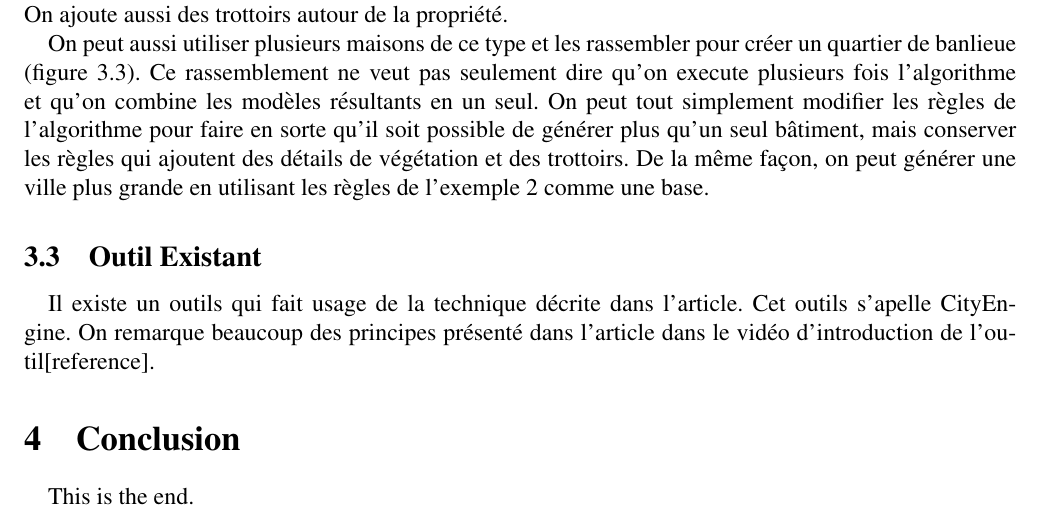
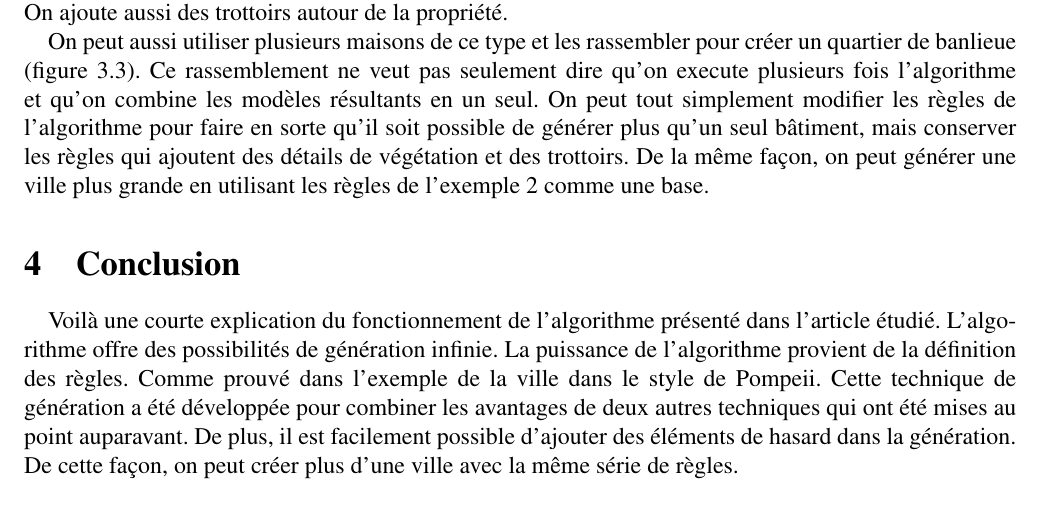
Before and after one commit to Brochu/imn538-RapportRecherche, a LaTeX paper (rapport.tex, which reads concl.tex, sect3.tex): part of page 10 of 11, cut so that both start at the same text. Compiled offline with pdfLaTeX; the source files are stored in an older character set and shown here as Unicode.

Commit message:
termine la section 3

```diff
--- a/concl.tex
+++ b/concl.tex
@@ -3,4 +3,4 @@
 \label{sect:conclusion}
 %%%%%%%%%%%%%%%%%%%%%%%%%%%%%%%%%%%%%%%%%%%%%%%%%%%%%%%%%%%%
 
-This is the end.
+Voilà une courte explication du fonctionnement de l'algorithme présenté dans l'article étudié. L'algorithme offre des possibilités de génération infinie. La puissance de l'algorithme provient de la définition des règles. Comme prouvé dans l'exemple de la ville dans le style de Pompeii. Cette technique de génération a été développée pour combiner les avantages de deux autres techniques qui ont été mises au point auparavant. De plus, il est facilement possible d'ajouter des éléments de hasard dans la génération. De cette façon, on peut créer plus d'une ville avec la même série de règles.
--- a/sect3.tex
+++ b/sect3.tex
@@ -75,8 +75,8 @@ Dans cet exemple, on ajoute des détails autour de la maison. Par exemple, on aj
 
 On peut aussi utiliser plusieurs maisons de ce type et les rassembler pour créer un quartier de banlieue (figure~\ref{groupEx}). Ce rassemblement ne veut pas seulement dire qu'on execute plusieurs fois l'algorithme et qu'on combine les modèles résultants en un seul. On peut tout simplement modifier les règles de l'algorithme pour faire en sorte qu'il soit possible de générer plus qu'un seul bâtiment, mais conserver les règles qui ajoutent des détails de végétation et des trottoirs. De la même façon, on peut générer une ville plus grande en utilisant les règles de l'exemple 2 comme une base.
 
-\subsection{Outil Existant}
-\label{ssect:outil}
+% \subsection{Outil Existant}
+% \label{ssect:outil}
 %%%%%%%%%%%%%%%%%%%%%%%%%%%%%%%%%%%%%%%%%%%%%%%%%%%%%%%%%%%%
 
-Il existe un outils qui fait usage de la technique décrite dans l'article. Cet outils s'apelle CityEngine. On remarque beaucoup des principes présenté dans l'article dans le vidéo d'introduction de l'outil[reference].
+% Il existe un outils qui fait usage de la technique décrite dans l'article. Cet outils s'apelle CityEngine. On remarque beaucoup des principes présenté dans l'article dans le vidéo d'introduction de l'outil[reference].
```
Also changed, not shown: rapport.pdf, 3 other files.
